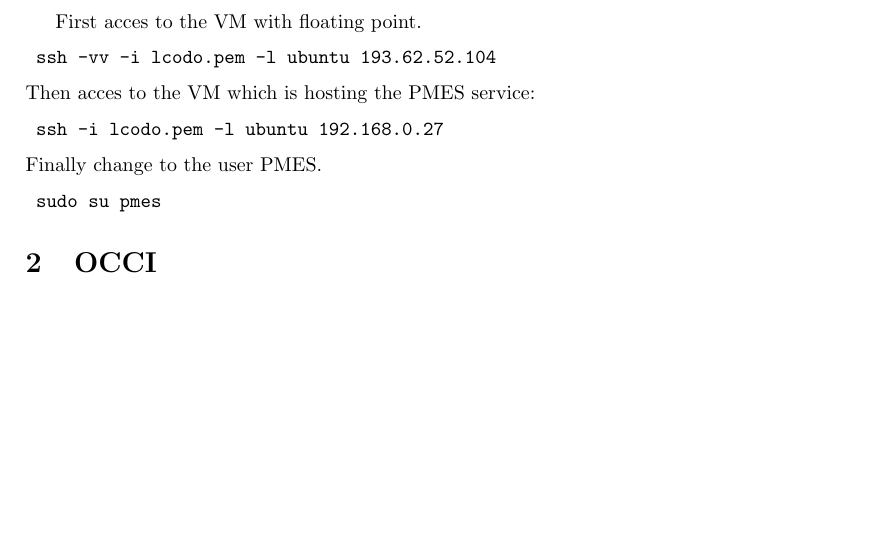
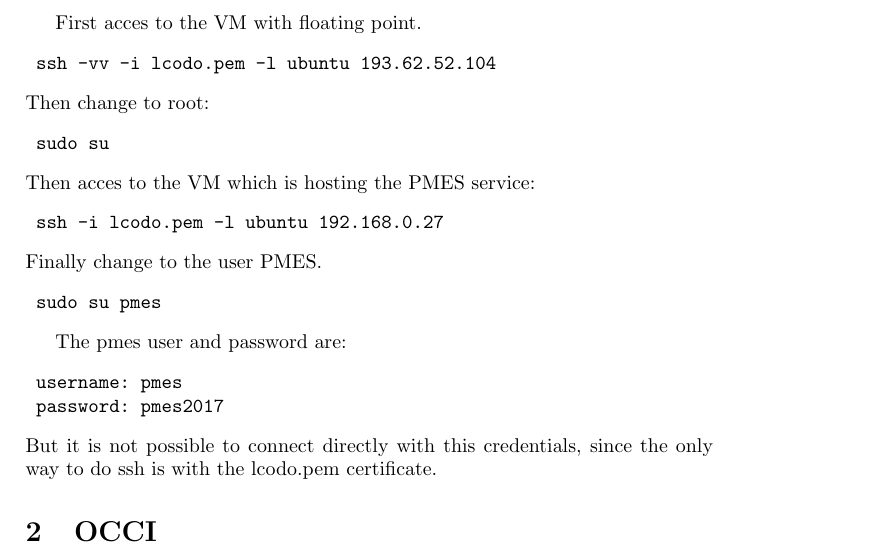
Before and after one commit to lezzidan/pmes2, a LaTeX document (doc/EBIDeployment.tex): part of page 1 of 3, cut so that both start at the same text, the shorter picture padded with empty space. Compiled offline with pdfLaTeX.

Commit message:
[PMES2] Updated documentation to connect to EBI and error comment on Infrastructure manager.ç
git-svn-id: http://margarita.bsc.es/svn/projects/pmes2@1571 e9cd07b6-f61c-4518-8bde-cd466bdb5127

```diff
--- a/doc/EBIDeployment.tex
+++ b/doc/EBIDeployment.tex
@@ -21,6 +21,10 @@ First acces to the VM with floating point.
 \begin{verbatim}
  ssh -vv -i lcodo.pem -l ubuntu 193.62.52.104
 \end{verbatim}
+Then change to root:
+\begin{verbatim}
+ sudo su
+\end{verbatim}
 Then acces to the VM which is hosting the PMES service:
 \begin{verbatim}
  ssh -i lcodo.pem -l ubuntu 192.168.0.27
@@ -29,6 +33,13 @@ Finally change to the user PMES.
 \begin{verbatim}
  sudo su pmes
 \end{verbatim}
+
+The pmes user and password are:
+\begin{verbatim}
+ username: pmes
+ password: pmes2017
+\end{verbatim}
+But it is not possible to connect directly with this credentials, since the only way to do ssh is with the lcodo.pem certificate.
 
 \section{OCCI}
 The occi endpoint is \texttt{https://extcloud05.ebi.ac.uk:8787/occi1.1/} \\
```
Also changed, not shown: doc/EBIDeployment.pdf, 1 other file.
